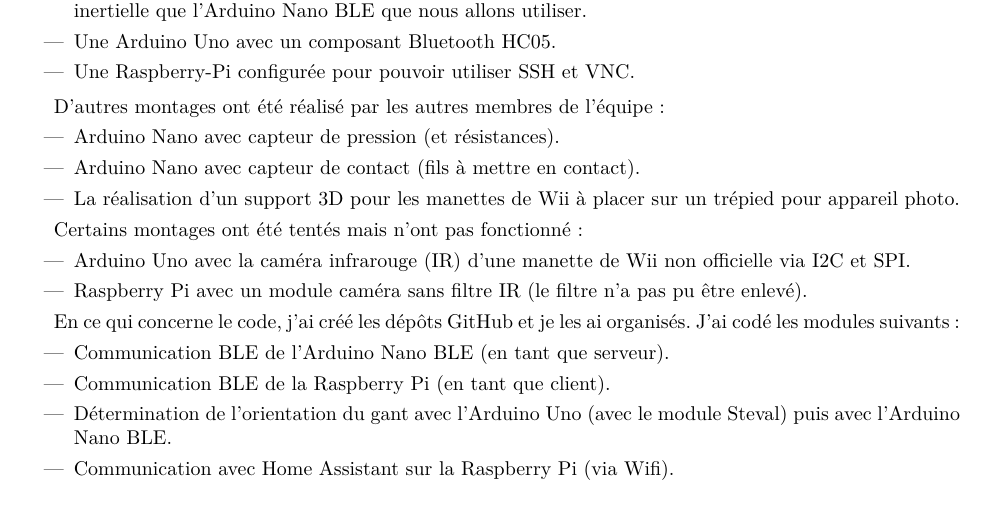
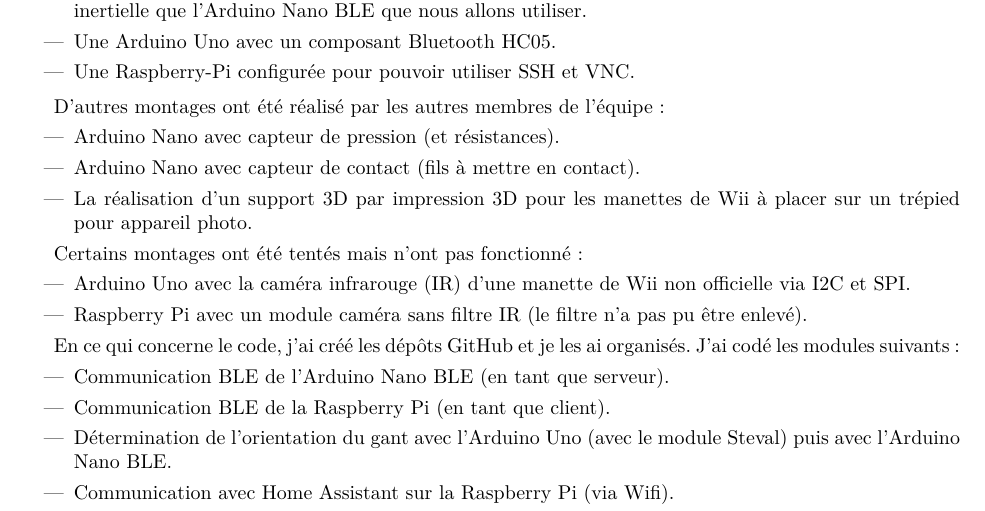
Before and after one commit to florian6973/ids-report, a LaTeX paper (main.tex): part of page 3 of 5, cut so that both start at the same text. Compiled offline with pdfLaTeX.

Commit message:
Update main.tex

```diff
--- a/main.tex
+++ b/main.tex
@@ -76,7 +76,7 @@
             \begin{itemize}
                 \item Arduino Nano avec capteur de pression (et résistances).
                 \item Arduino Nano avec capteur de contact (fils à mettre en contact).
-                \item La réalisation d'un support 3D pour les manettes de Wii à placer sur un trépied pour appareil photo.
+                \item La réalisation d'un support 3D par impression 3D pour les manettes de Wii à placer sur un trépied pour appareil photo.
             \end{itemize}
 
             Certains montages ont été tentés mais n'ont pas fonctionné :
```
